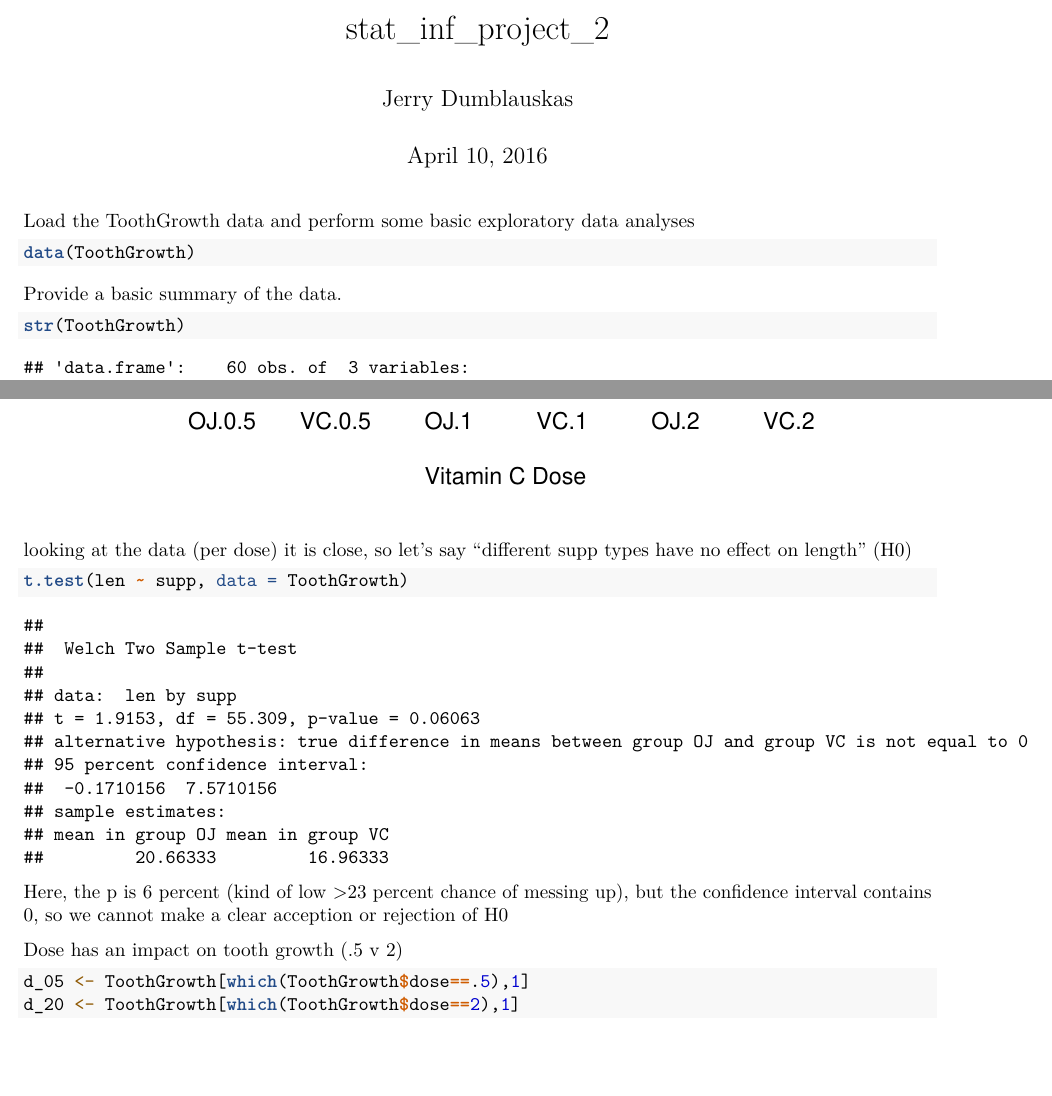
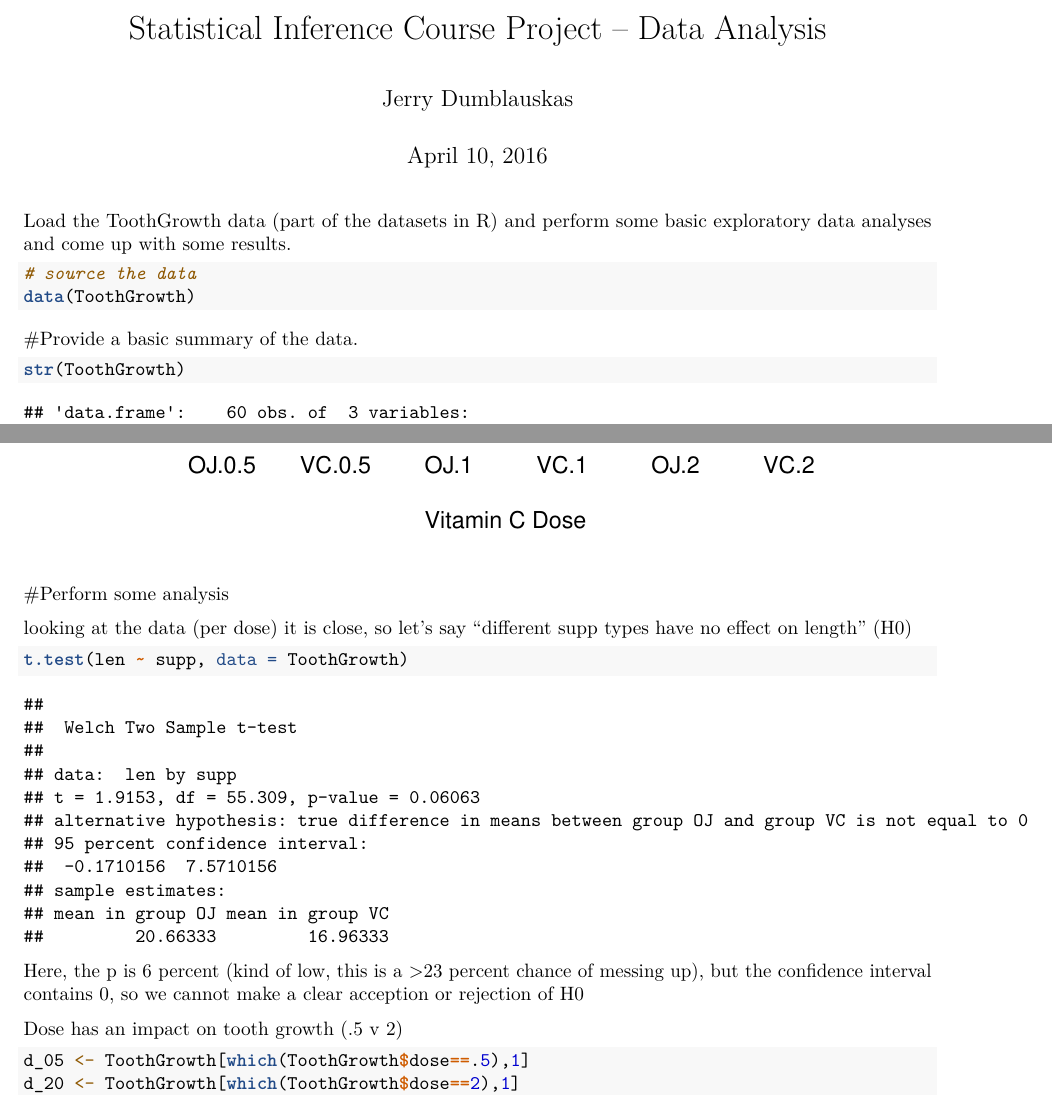
Before and after one commit to jerry-dumblauskas/datasciencecoursera, an R Markdown document (stat_inf_project_2.Rmd): two parts of pages 1 and 2 of 3, joined at a grey line, cut at the place of the change, the shorter picture padded with empty space. Rendered offline with R 4.5, knitr and Pandoc, then LaTeX, with nearby package versions; both versions are drawn in the output format of the newer one.

Commit message:
I think this is it

````diff
--- a/stat_inf_project_2.Rmd
+++ b/stat_inf_project_2.Rmd
@@ -1,15 +1,16 @@
 ---
-title: "stat_inf_project_2"
+title: "Statistical Inference Course Project -- Data Analysis"
 author: "Jerry Dumblauskas"
 date: "April 10, 2016"
-output: html_document
+output: pdf_document
 ---
 
-Load the ToothGrowth data and perform some basic exploratory data analyses
+Load the ToothGrowth data (part of the datasets in R) and perform some basic exploratory data analyses and come up with some results.
 ```{r}
+# source the data
 data(ToothGrowth)
 ```
-Provide a basic summary of the data.
+#Provide a basic summary of the data.
 ```{r}
 
 str(ToothGrowth)
@@ -20,13 +21,15 @@ unique(ToothGrowth$dose)
 boxplot(len~supp*dose, data=ToothGrowth, xlab="Vitamin C Dose", col=(c("gold","darkgreen")))
 ```
 
+#Perform some analysis
+
 looking at the data (per dose) it is close, so let's say "different supp types have no effect on length" (H0)
 ```{r}
 t.test(len ~ supp, data = ToothGrowth)
 
 ```
 
-Here, the p is 6 percent (kind of low >23 percent chance of messing up), but the confidence interval contains 0, so we cannot make a clear acception or rejection of H0
+Here, the p is 6 percent (kind of low, this is a >23 percent chance of messing up), but the confidence interval contains 0, so we cannot make a clear acception or rejection of H0
 
 Dose has an impact on tooth growth (.5 v 2)
 ```{r}
````
Also changed, not shown: stat_inf_project.Rmd (+2 -2 lines), stat_inf_project.pdf (added), stat_inf_project_2.pdf (added), stat_inf_project_2.Rmd (2 more changed lines).
